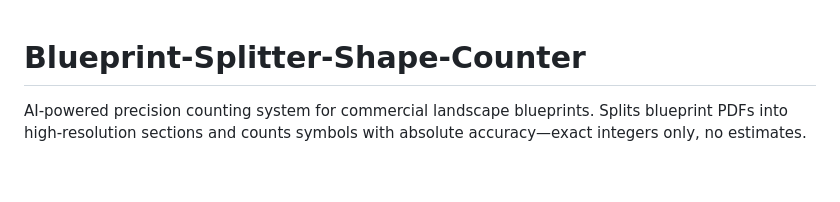
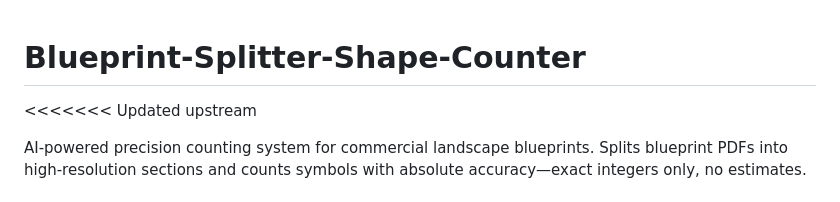
Before and after one commit to Haulbrook/Blueprint-Splitter-Shape-Counter, a Markdown page: README.md, the part around the change. Rendered like a GitHub page; blank space fills up the shorter version.

```diff
--- a/README.md
+++ b/README.md
@@ -1,4 +1,5 @@
 # Blueprint-Splitter-Shape-Counter
+<<<<<<< Updated upstream
 
 AI-powered precision counting system for commercial landscape blueprints. Splits blueprint PDFs into high-resolution sections and counts symbols with absolute accuracy—exact integers only, no estimates.
 
```
